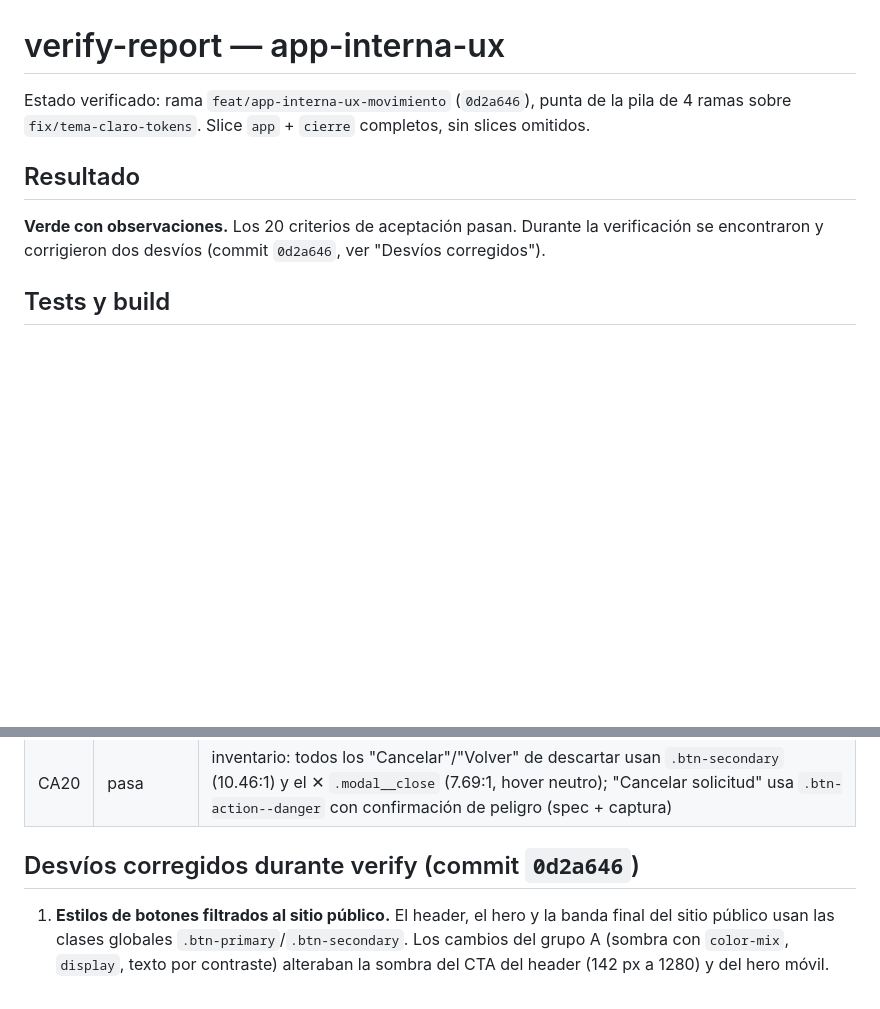
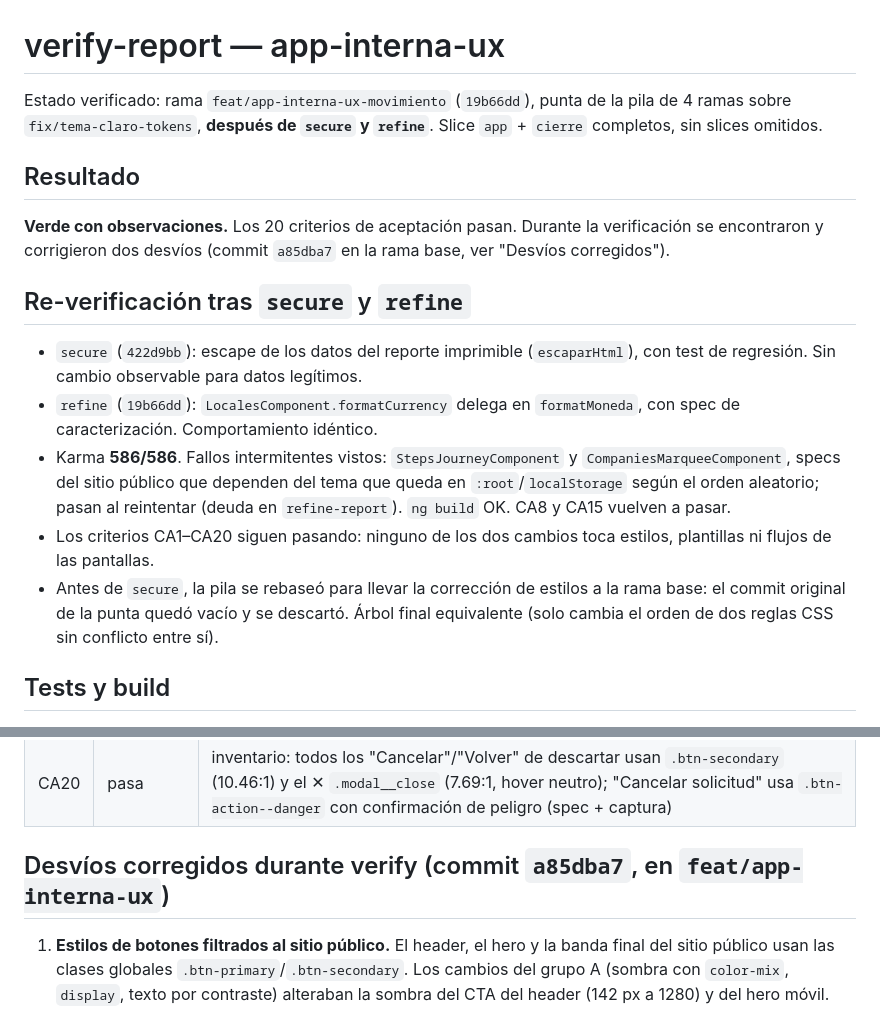
Before and after one commit to YeisonPulgarin/KUVU, a Markdown page: sdd/app-interna-ux/verify-report.md, 2 parts joined by grey strips. Drawn GitHub-style; blank space fills up the shorter version.

Commit message:
chore(sdd): re-verifica app-interna-ux tras secure y refine
Co-Authored-By: Claude Opus 5.5 <noreply@anthropic.com>

```diff
--- a/sdd/app-interna-ux/verify-report.md
+++ b/sdd/app-interna-ux/verify-report.md
@@ -1,12 +1,29 @@
 # verify-report — app-interna-ux
 
-Estado verificado: rama `feat/app-interna-ux-movimiento` (`0d2a646`), punta de la pila de 4
-ramas sobre `fix/tema-claro-tokens`. Slice `app` + `cierre` completos, sin slices omitidos.
+Estado verificado: rama `feat/app-interna-ux-movimiento` (`19b66dd`), punta de la pila de 4
+ramas sobre `fix/tema-claro-tokens`, **después de `secure` y `refine`**. Slice `app` +
+`cierre` completos, sin slices omitidos.
 
 ## Resultado
 
 **Verde con observaciones.** Los 20 criterios de aceptación pasan. Durante la verificación
-se encontraron y corrigieron dos desvíos (commit `0d2a646`, ver "Desvíos corregidos").
+se encontraron y corrigieron dos desvíos (commit `a85dba7` en la rama base, ver "Desvíos corregidos").
+
+## Re-verificación tras `secure` y `refine`
+
+- `secure` (`422d9bb`): escape de los datos del reporte imprimible (`escaparHtml`), con test de
+  regresión. Sin cambio observable para datos legítimos.
+- `refine` (`19b66dd`): `LocalesComponent.formatCurrency` delega en `formatMoneda`, con spec
+  de caracterización. Comportamiento idéntico.
+- Karma **586/586**. Fallos intermitentes vistos: `StepsJourneyComponent` y
+  `CompaniesMarqueeComponent`, specs del sitio público que dependen del tema que queda en
+  `:root`/`localStorage` según el orden aleatorio; pasan al reintentar (deuda en
+  `refine-report`). `ng build` OK. CA8 y CA15 vuelven a pasar.
+- Los criterios CA1–CA20 siguen pasando: ninguno de los dos cambios toca estilos, plantillas
+  ni flujos de las pantallas.
+- Antes de `secure`, la pila se rebaseó para llevar la corrección de estilos a la rama base:
+  el commit original de la punta quedó vacío y se descartó. Árbol final equivalente (solo
+  cambia el orden de dos reglas CSS sin conflicto entre sí).
 
 ## Tests y build
 
@@ -82,7 +99,7 @@ Ninguna captura confirma un borrado, un alta ni un pago: los diálogos se abren
 | CA19 | pasa | specs de cada pantalla cubren crear, editar, eliminar, cambiar estado, pagar, error de guardado, error de borrado, error de carga (layout) y validación |
 | CA20 | pasa | inventario: todos los "Cancelar"/"Volver" de descartar usan `.btn-secondary` (10.46:1) y el ✕ `.modal__close` (7.69:1, hover neutro); "Cancelar solicitud" usa `.btn-action--danger` con confirmación de peligro (spec + captura) |
 
-## Desvíos corregidos durante verify (commit `0d2a646`)
+## Desvíos corregidos durante verify (commit `a85dba7`, en `feat/app-interna-ux`)
 
 1. **Estilos de botones filtrados al sitio público.** El header, el hero y la banda final del
    sitio público usan las clases globales `.btn-primary`/`.btn-secondary`. Los cambios del
```
Also changed, not shown: 1 other file.
